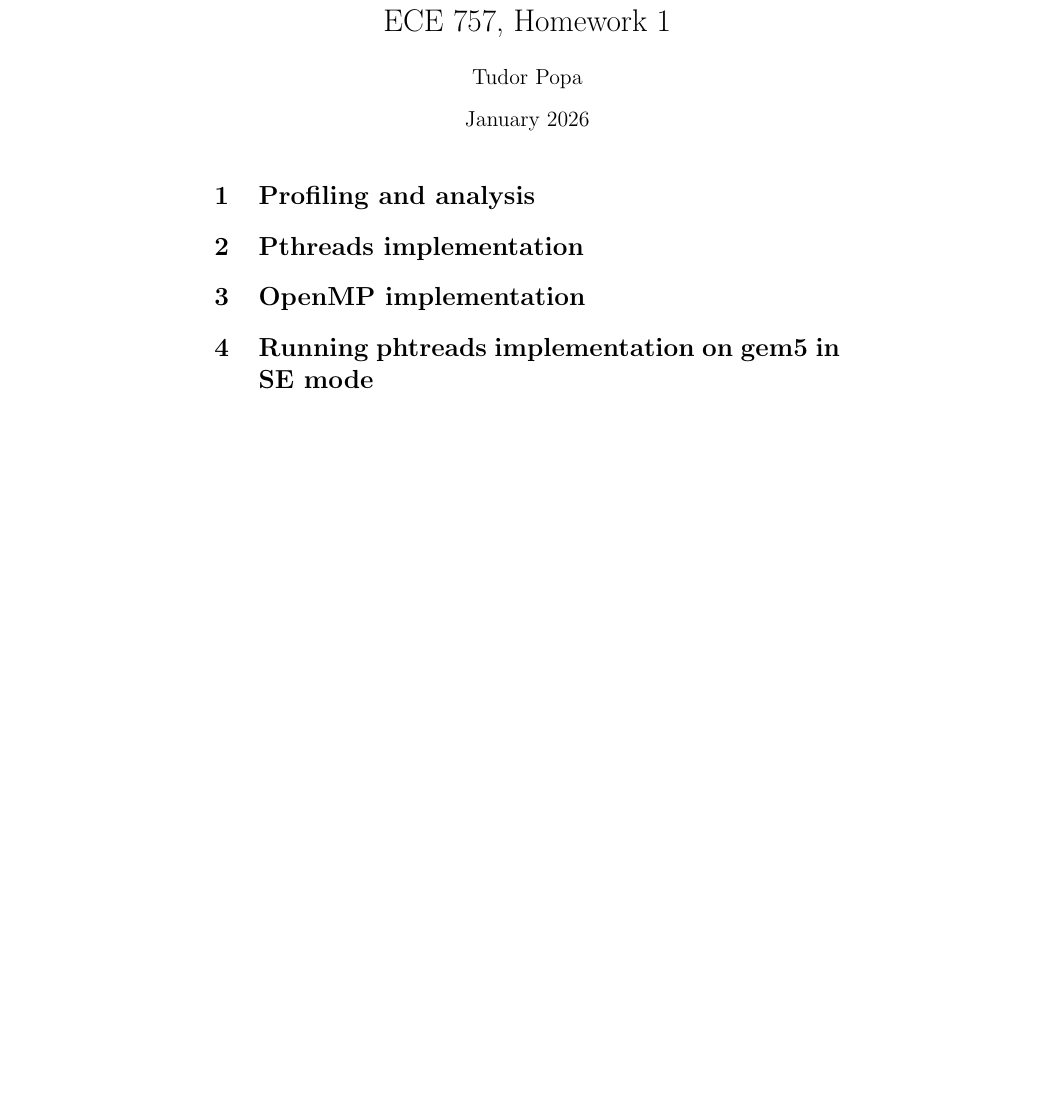
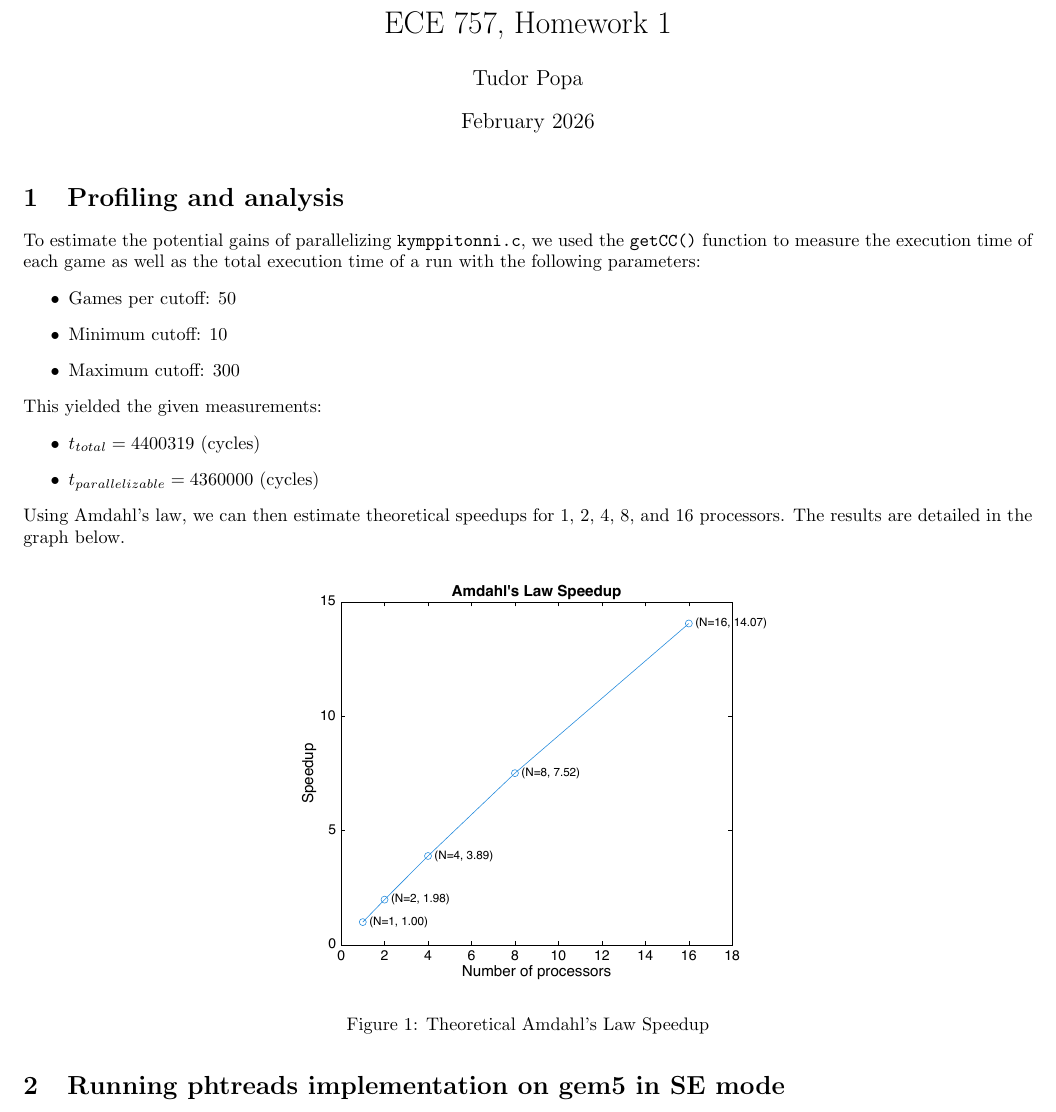
Before and after one commit to tudorfpopa/ece757-hw1, a LaTeX problem sheet (writeup/hw1.tex): part of the page, cut so that both start at the same text, the shorter picture padded with empty space. Compiled offline with pdfLaTeX.

Commit message:
update part 1 of the writeup

```diff
--- a/writeup/hw1.tex
+++ b/writeup/hw1.tex
@@ -1,16 +1,34 @@
 \documentclass{article}
 \usepackage{amsmath}
+\usepackage{float}
+\usepackage{graphicx}
+\usepackage{geometry}
+\geometry{hmargin=0.4in, vmargin=0.075in}
 \title{ECE 757, Homework 1}
 \author{Tudor Popa}
-\date{January 2026}
+\date{February 2026}
 
 \begin{document}
 \maketitle
 \section{Profiling and analysis}
-
-\section{Pthreads implementation}
-
-\section{OpenMP implementation}
+To estimate the potential gains of parallelizing \verb|kymppitonni.c|, we used the \verb|getCC()| function to measure the execution time of each game as well as the total execution time of a run with the following parameters:
+\begin{itemize}
+  \item Games per cutoff: 50
+  \item Minimum cutoff: 10
+  \item Maximum cutoff: 300
+\end{itemize}
+This yielded the given measurements:
+\begin{itemize}
+  \item $t_{total} = 4400319 $ (cycles)
+  \item $t_{parallelizable} = 4360000 $ (cycles)
+\end{itemize}
+Using Amdahl's law, we can then estimate theoretical speedups for 1, 2, 4, 8, and 16 processors. The results are detailed in the graph below.
+\begin{figure}[H]
+    \centering
+    \includegraphics[width=0.5\textwidth]{../outputs/speedup_plot.pdf}
+    \caption{Theoretical Amdahl's Law Speedup}
+    \label{fig:speedup}
+\end{figure}
 
 \section{Running phtreads implementation on gem5 in SE mode}
 \end{document}
```
Also changed, not shown: code/scaling_speedup.m (+5 -1 lines), outputs/speedup_plot.pdf (added), writeup/hw1.pdf, 5 other files.
